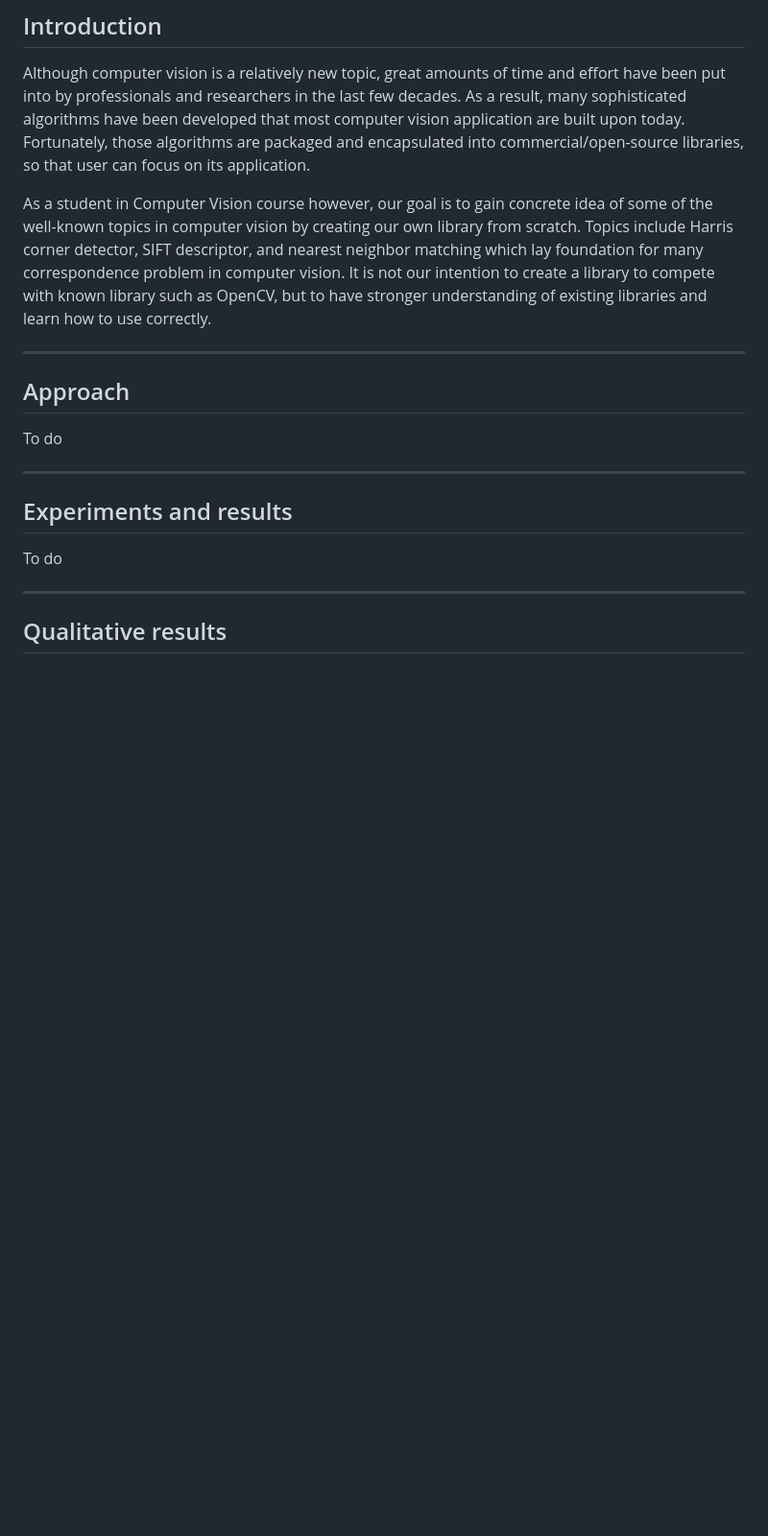
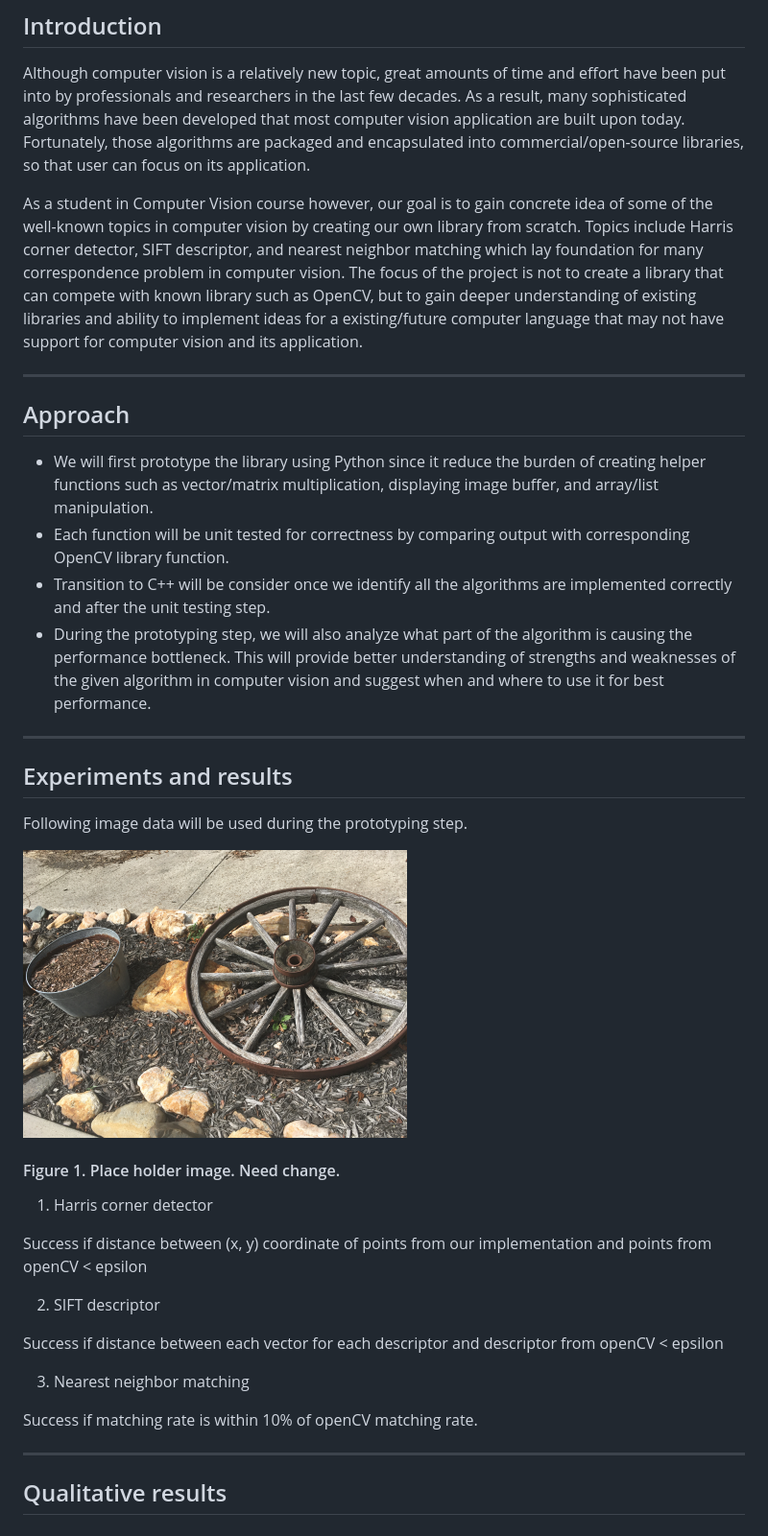
Before and after one commit to bug-vt/openCV_junior, a Markdown page: proposal.md, the part around the change. Shown: that part at 96% size. Rendered like a GitHub page; pictures changed too: testImg.png (added); blank space fills up the shorter version.

Commit message:
Added temporary draft of Approach and Experiment/result section.

```diff
--- a/proposal.md
+++ b/proposal.md
@@ -14,17 +14,38 @@
 
 Although computer vision is a relatively new topic, great amounts of time and effort have been put into by professionals and researchers in the last few decades. As a result, many sophisticated algorithms have been developed that most computer vision application are built upon today. Fortunately, those algorithms are packaged and encapsulated into commercial/open-source libraries, so that user can focus on its application.
 >
-As a student in Computer Vision course however, our goal is to gain concrete idea of some of the well-known topics in computer vision by creating our own library from scratch. Topics include Harris corner detector, SIFT descriptor, and nearest neighbor matching which lay foundation for many correspondence problem in computer vision. It is not our intention to create a library to compete with known library such as OpenCV, but to have stronger understanding of existing libraries and learn how to use correctly.
+As a student in Computer Vision course however, our goal is to gain concrete idea of some of the well-known topics in computer vision by creating our own library from scratch. Topics include Harris corner detector, SIFT descriptor, and nearest neighbor matching which lay foundation for many correspondence problem in computer vision. The focus of the project is not to create a library that can compete with known library such as OpenCV, but to gain deeper understanding of existing libraries and ability to implement ideas for a existing/future computer language that may not have support for computer vision and its application.
 
 ---
 ## Approach
 
-To do
+- We will first prototype the library using Python since it reduce the burden of creating helper functions such as vector/matrix multiplication, displaying image buffer, and array/list manipulation.
+- Each function will be unit tested for correctness by comparing output with corresponding OpenCV library function.
+- Transition to C++ will be consider once we identify all the algorithms are implemented correctly and after the unit testing step.
+- During the prototyping step, we will also analyze what part of the algorithm is causing the performance bottleneck. This will provide better understanding of strengths and weaknesses of the given algorithm in computer vision and suggest when and where to use it for best performance.
 
 ---
 ## Experiments and results
 
-To do
+Following image data will be used during the prototyping step.
+
+![Test img](testImg.png)
+
+#### Figure 1. Place holder image. Need change.
+
+1. Harris corner detector
+
+Success if
+distance between (x, y) coordinate of points from our implementation and points from openCV < epsilon
+
+2. SIFT descriptor
+
+Success if
+distance between each vector for each descriptor and descriptor from openCV < epsilon
+
+3. Nearest neighbor matching
+
+Success if matching rate is within 10% of openCV matching rate.
 
 ---
 ## Qualitative results
```
